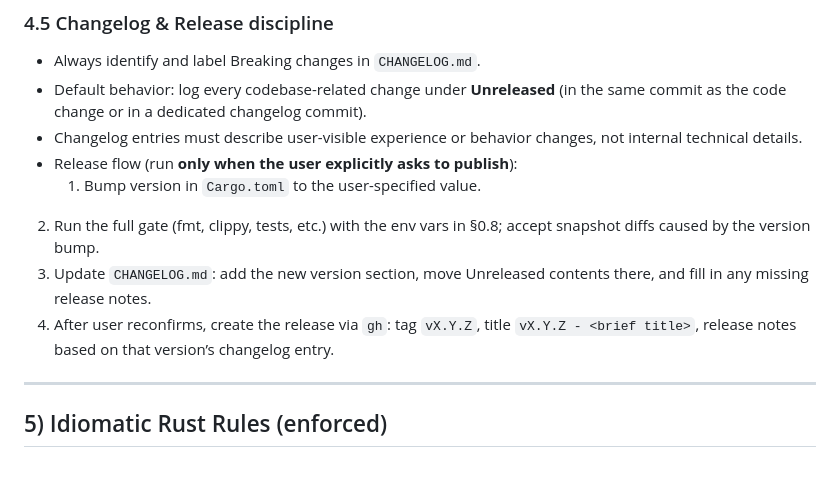
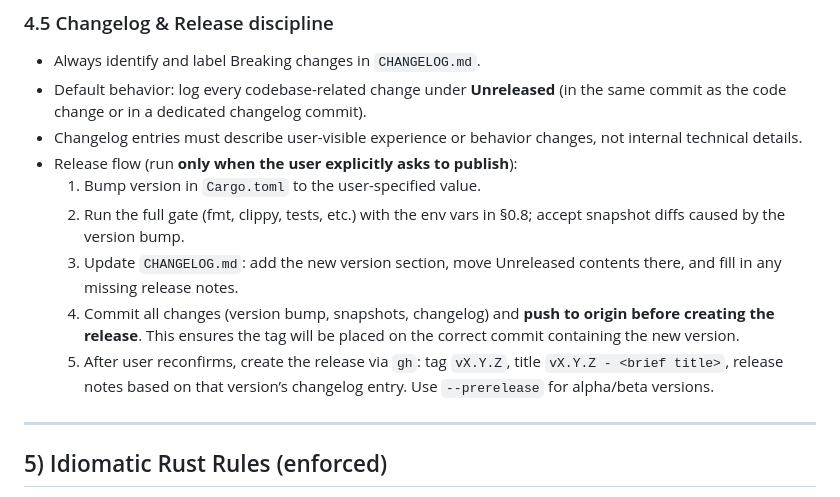
Before and after one commit to xfyyzy/soffio, a Markdown page: AGENTS.md, the part around the change. Drawn GitHub-style; blank space fills up the shorter version.

Commit message:
docs(agents): clarify release flow to prevent tag misalignment
Invariants: unchanged
Boundaries: documentation only
Assumptions: none
Tests: none

```diff
--- a/AGENTS.md
+++ b/AGENTS.md
@@ -151,9 +151,10 @@ Use a single atomic commit when possible. Use the template in §9.
 - Changelog entries must describe user-visible experience or behavior changes, not internal technical details.
 - Release flow (run **only when the user explicitly asks to publish**):
   1) Bump version in `Cargo.toml` to the user-specified value.
- 2) Run the full gate (fmt, clippy, tests, etc.) with the env vars in §0.8; accept snapshot diffs caused by the version bump.
+  2) Run the full gate (fmt, clippy, tests, etc.) with the env vars in §0.8; accept snapshot diffs caused by the version bump.
   3) Update `CHANGELOG.md`: add the new version section, move Unreleased contents there, and fill in any missing release notes.
-  4) After user reconfirms, create the release via `gh`: tag `vX.Y.Z`, title `vX.Y.Z - <brief title>`, release notes based on that version’s changelog entry.
+  4) Commit all changes (version bump, snapshots, changelog) and **push to origin before creating the release**. This ensures the tag will be placed on the correct commit containing the new version.
+  5) After user reconfirms, create the release via `gh`: tag `vX.Y.Z`, title `vX.Y.Z - <brief title>`, release notes based on that version’s changelog entry. Use `--prerelease` for alpha/beta versions.
 
 ---
 
```
